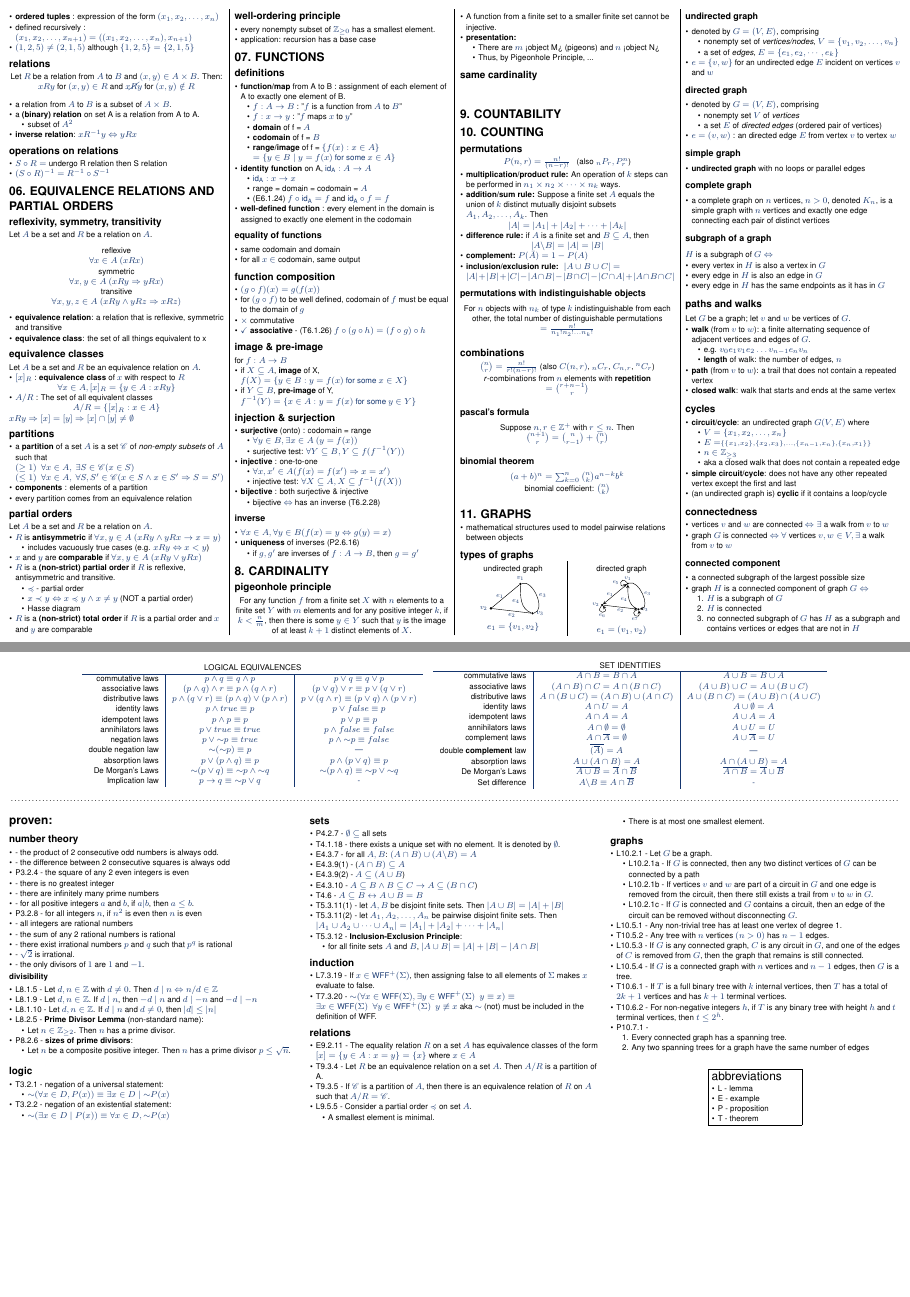
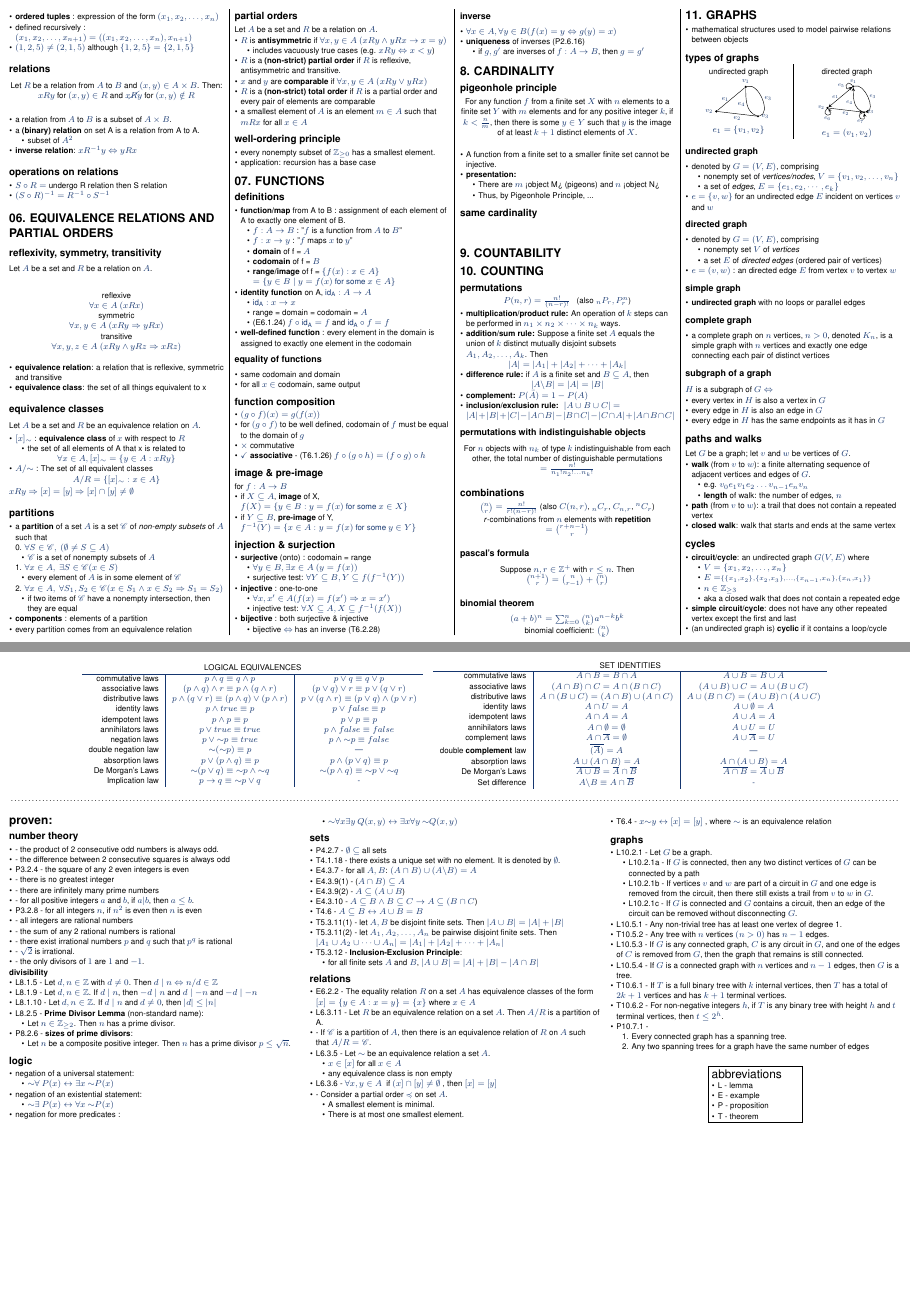
Before and after one commit to NeoHW/Cheatsheets, a LaTeX document (cs1231-cheatsheet.tex): pages 2 and 4 of 4, joined at a grey line. Compiled offline with pdfLaTeX.

Commit message:
completed chpt 6: equivalence relations and partial orders

```diff
--- a/cs1231-cheatsheet.tex
+++ b/cs1231-cheatsheet.tex
@@ -508,13 +508,15 @@ Let $A$ be a set and $R$ be a relation on $A$.
 \subsection{equivalence classes}
 Let $A$ be a set and $R$ be an equivalence relation on $A$.
 \begin{itemize}
-    \item $[x]_R$ : \textbf{equivalence class} of $x$ with respect to $R$
+    \item $[x]_{\lnot}$ : \textbf{equivalence class} of $x$ with respect to $R$
+    \begin{itemize}
+        \item the set of all elements of A that x is related to
+    \end{itemize}
+        \centerline{$\forall x \in A, [x]_{\lnot} = \{y \in A : x R y\}$}
 
-        \centerline{$\forall x \in A, [x]_R = \{y \in A : x R y\}$}
+    \item $A / \lnot$ : The set of all equivalent classes
 
-    \item $A / R$ : The set of all equivalent classes
-
-        \centerline{$A / R = \{[x]_R : x \in A\}$}
+        \centerline{$A / R = \{[x]_{\lnot} : x \in A\}$}
 
 \end{itemize}
 $xRy \Then [x] = [y] \Then [x] \cap [y] \neq \emptyset$
@@ -522,8 +524,18 @@ $xRy \Then [x] = [y] \Then [x] \cap [y] \neq \emptyset$
 \subsection{partitions}
 \begin{itemize}
     \item a \textbf{partition} of a set $A$ is a set $\mathscr{C}$ of \textit{non-empty subsets} of $A$ such that
-        \\* $(\geq 1) \ \ \forall x \in A, \ \exists S \in \mathscr{C} (x \in S)$
-        \\* $(\leq 1) \ \ \forall x \in A, \ \forall S, S' \in \mathscr{C} (x \in S \land x \in S' \Then S = S')$
+        \\ 0. $\forall S \in \mathscr{C}, \ (\emptyset \neq S \subseteq A)$
+        \begin{itemize}
+            \item $\mathscr{C}$ is a set of nonempty subsets of $A$
+        \end{itemize}
+        1. $\forall x \in A, \ \exists S \in \mathscr{C} (x \in S)$
+        \begin{itemize}
+            \item every element of $A$ is in some element of $\mathscr{C}$
+        \end{itemize}
+        2. $\forall x \in A, \ \forall S_1, S_2 \in \mathscr{C} (x \in S_1 \land x \in S_2 \Then S_1 = S_2)$
+        \begin{itemize}
+            \item if two items of $\mathscr{C}$ have a nonempty intersection, then they are equal
+        \end{itemize}
     \item \textbf{components} : elements of a partition
     \item every partition comes from an equivalence relation
 \end{itemize}
@@ -535,14 +547,10 @@ Let $A$ be a set and $R$ be a relation on $A$.
     \begin{itemize}
         \item includes vacuously true cases (e.g. $xRy \Iff x < y$)
     \end{itemize}
+    \item $R$ is a \bf{(non-strict) partial order} if $R$ is reflexive, antisymmetric and transitive.
     \item $x$ and $y$ are \bf{comparable} if $\forall x, y \in A \ (xRy \lor yRx)$
-    \item $R$ is a \bf{(non-strict) partial order} if $R$ is reflexive, antisymmetric and transitive.
-    \begin{itemize}
-        \item $\preccurlyeq$ - partial order
-        \item $x \prec y \Iff x \preccurlyeq y \land x \neq y$ (NOT a partial order)
-        \item Hasse diagram
-    \end{itemize}
-    \item $R$ is a \bf{(non-strict) total order} if $R$ is a partial order and $x$ and $y$ are comparable
+    \item $R$ is a \bf{(non-strict) total order} if $R$ is a partial order and every pair of elements are comparable
+    \item a smallest element of $A$ is an element $m \in A$ such that $m R x$ for all $x \in A$
 \end{itemize}
 
 \subsection{well-ordering principle}
@@ -1133,13 +1141,17 @@ For a connected weighted graph $G$ with $n$ vertices:
 
     \subsection{logic}
     \begin{itemize}
-        \item T3.2.1 - negation of a universal statement:
+        \item negation of a universal statement:
         \begin{itemize}
-            \item $\lnot (\forall x \in D, P(x)) \equiv \exists x \in D \mid \lnot P(x)$
+            \item $ \lnot \forall \: P(x) \iff \exists x \: \lnot P(x)$
         \end{itemize}
-        \item T3.2.2 - negation of an existential statement:
+        \item negation of an existential statement:
         \begin{itemize}
-            \item $\lnot (\exists x \in D \mid P(x)) \equiv \forall x \in D, \lnot P(x)$
+            \item $ \lnot \exists \: P(x) \iff \forall x \: \lnot P(x)$
+        \end{itemize}
+        \item negation for more predicates :
+        \begin{itemize}
+            \item $ \lnot \forall x \exists y \: Q(x,y) \iff \exists x \forall y \: \lnot Q(x,y)$
         \end{itemize}
     \end{itemize}
 
@@ -1160,24 +1172,23 @@ For a connected weighted graph $G$ with $n$ vertices:
         \end{itemize}
     \end{itemize}
 
-    \subsection{induction}
-    \begin{itemize}
-        \item L7.3.19 - If $x \in \text{WFF}^+(\Sigma)$, then assigning false to all elements of $\Sigma$ makes $x$ evaluate to false.
-        \item T7.3.20 - $\lnot( \forall x \in \text{WFF}(\Sigma), \exists y \in \text{WFF}^+(\Sigma) \ \ y \equiv x ) \equiv$
-            $\exists x \in \text{WFF}(\Sigma) \ \ \forall y \in \text{WFF}^+(\Sigma) \ \ y \not\equiv x$
-            aka $\lnot$ (not) must be included in the definition of WFF.
-    \end{itemize}
-
     \subsection{relations}
     \begin{itemize}
-        \item E9.2.11 - The equality relation $R$ on a set $A$ has equivalence classes of the form $[x] = \{y \in A : x = y \} = \{x\}$ where $x \in A$
-        \item T9.3.4 - Let $R$ be an equivalence relation on a set $A$. Then $A / R$ is a partition of A.
-        \item T9.3.5 - If $\mathscr{C}$ is a partition of $A$, then there is an equivalence relation of $R$ on $A$ such that $A/R = \mathscr{C}$.
-        \item L9.5.5 - Consider a partial order $\preccurlyeq$ on set $A$.
+        \item E6.2.2 - The equality relation $R$ on a set $A$ has equivalence classes of the form $[x] = \{y \in A : x = y \} = \{x\}$ where $x \in A$
+        \item L6.3.11 - Let $R$ be an equivalence relation on a set $A$. Then $A / R$ is a partition of A.
+        \item - If $\mathscr{C}$ is a partition of $A$, then there is an equivalence relation of $R$ on $A$ such that $A/R = \mathscr{C}$.
+        \item L6.3.5 - Let $\lnot$ be an equivalence relation a set $A$.
+        \begin{itemize}
+            \item $x \in [x] $ for all $ x \in A$
+            \item any equivalence class is non empty
+        \end{itemize}
+        \item L6.3.6 - $\forall x,y \in A \: $ if $(x] \cap [y] \neq \emptyset$ , then $[x] = [y]$
+        \item - Consider a partial order $\preccurlyeq$ on set $A$.
         \begin{itemize}
             \item A smallest element is minimal.
             \item There is at most one smallest element.
         \end{itemize}
+        \item T6.4 - $x \lnot y \iff [x] = [y]$ , where $\lnot$ is an equivalence relation
     \end{itemize}
 
     \subsection{graphs}
```
Also changed, not shown: cs1231-cheatsheet.pdf, cs1231-cheatsheet.tex (2 more changed lines), 5 other files.
